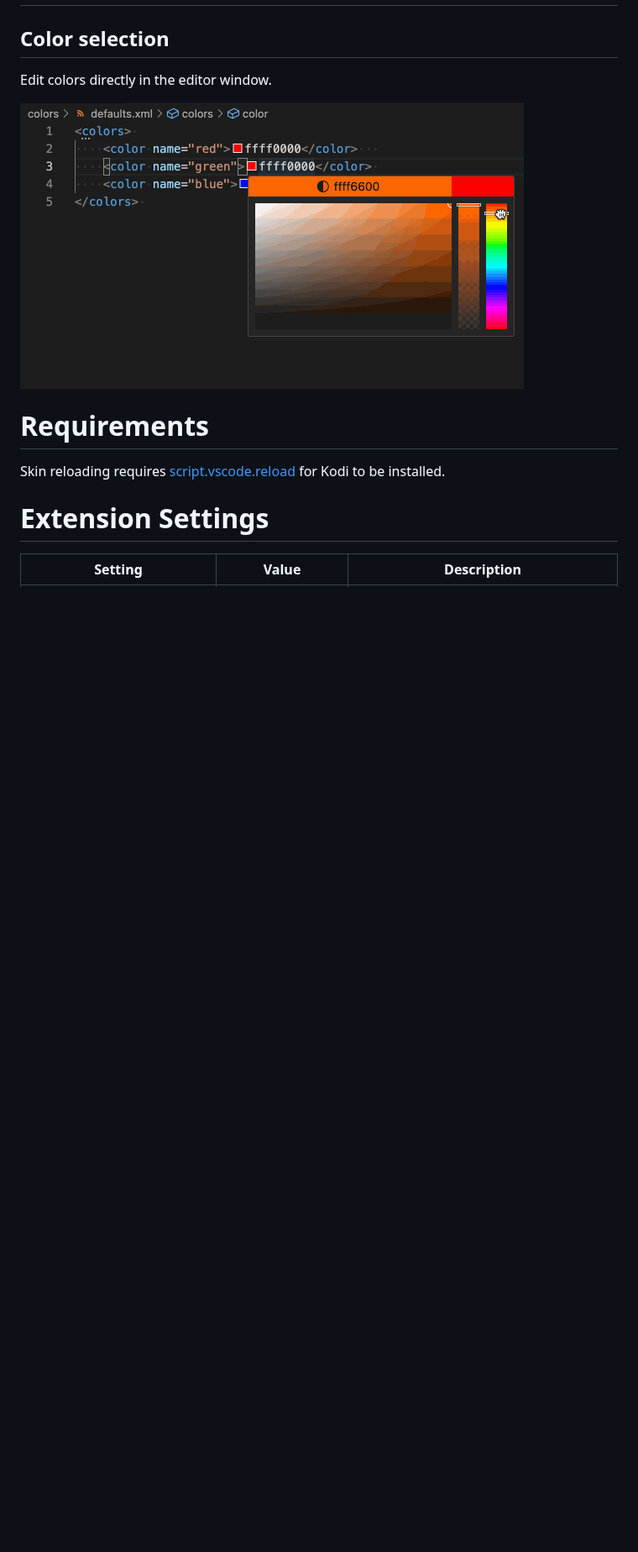
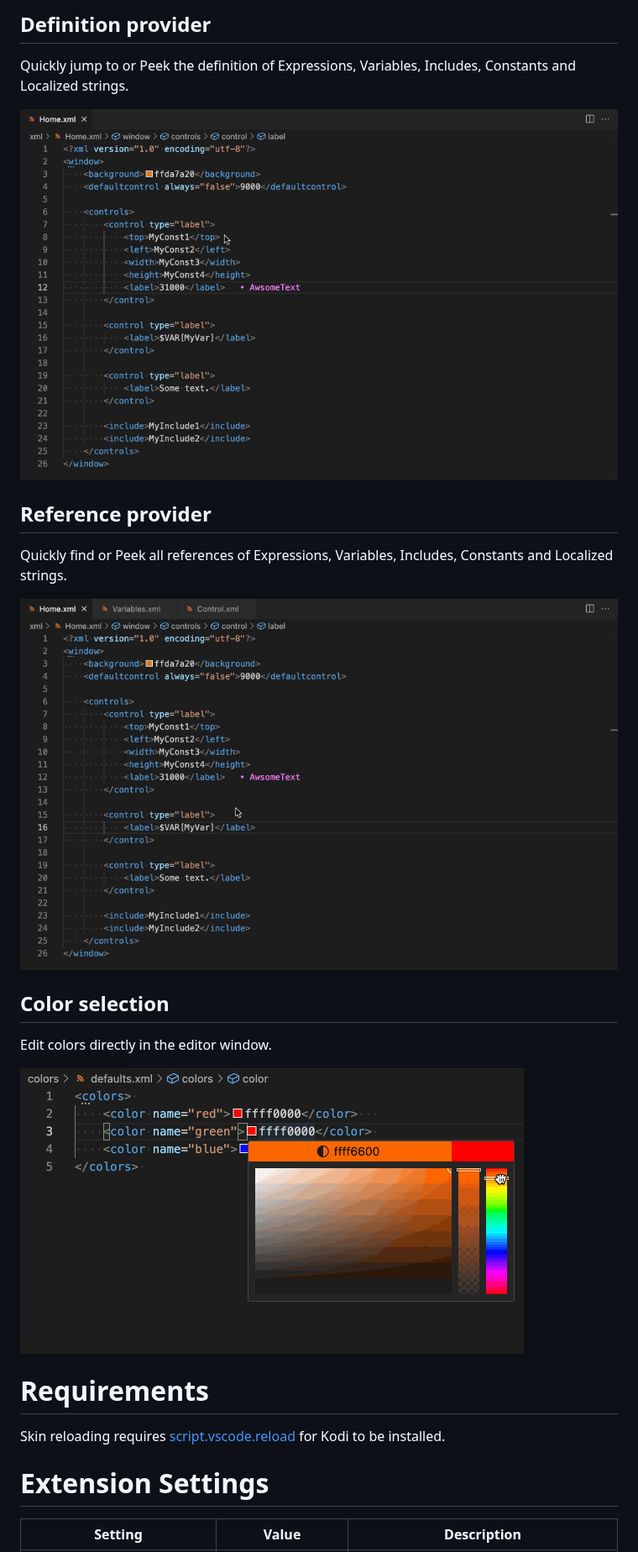
Before and after one commit to roidy/kodi-skin-tools, a Markdown page: README.md, the part around one of its changes. Shown at 84% size. GitHub-like rendering; pictures changed too: images/definition.gif (added), images/reference.gif (added); blank space fills up the shorter version.

```diff
--- a/README.md
+++ b/README.md
@@ -22,7 +37,19 @@ Kodi Settings -> Service -> Control
+## Definition provider
+
+Quickly jump to or Peek the definition of Expressions, Variables, Includes, Constants and Localized strings.
+
+![Definition](images/definition.gif)
+
+## Reference provider
+
+Quickly find or Peek all references of Expressions, Variables, Includes, Constants and Localized strings.
+
+![Reference](images/reference.gif)
+
 ## Color selection
 Edit colors directly in the editor window.
 
-![Color](images/color1.gif)
+![Color](images/color.gif)
 
 # Requirements
 
```
Also changed, not shown: other parts of README.md (+19 -0 lines), images/color.gif (renamed from images/color1.gif), images/generate_translation.gif (added), images/localize.gif (added), images/swap.gif (added), 2 other files.
